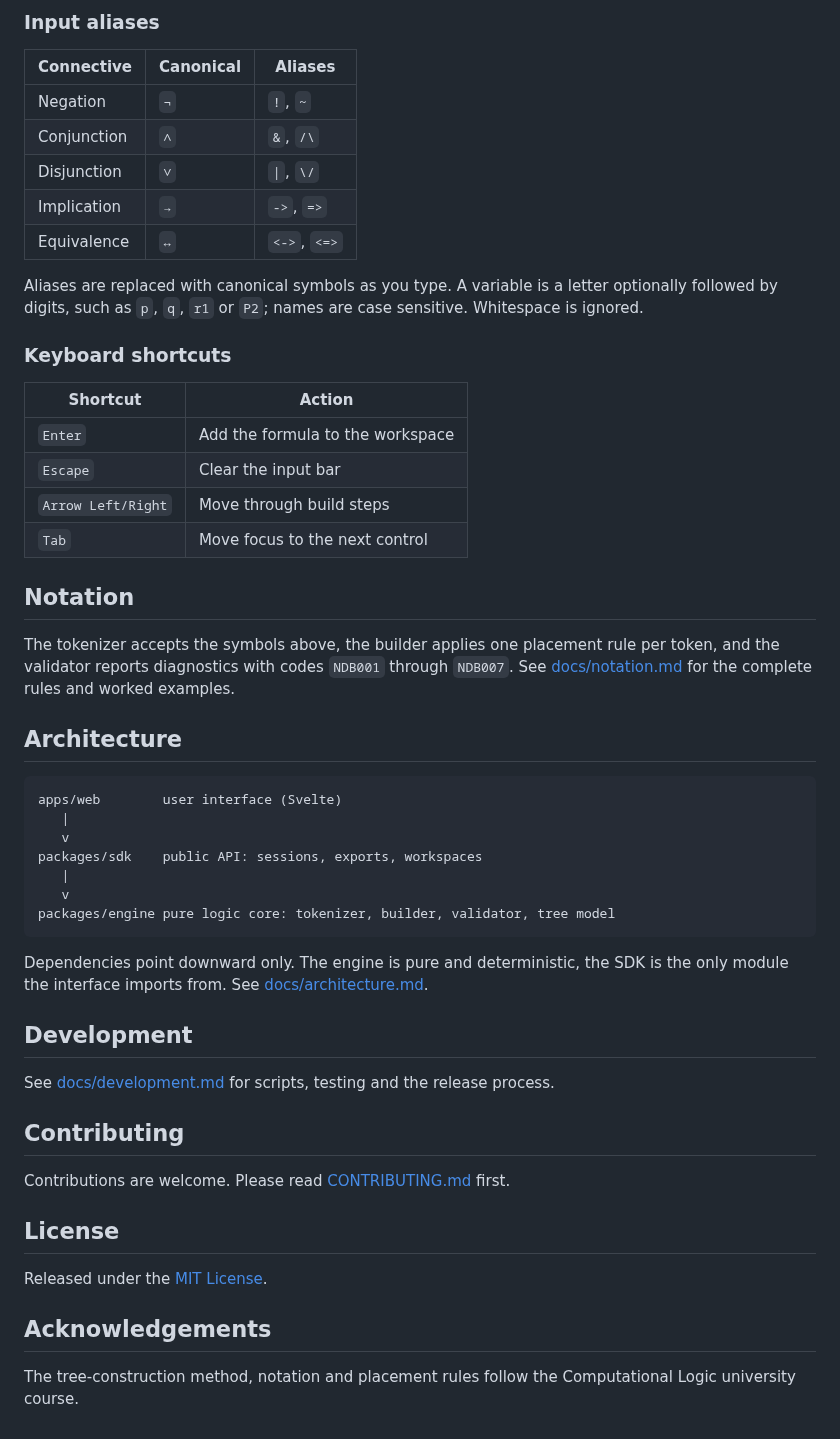
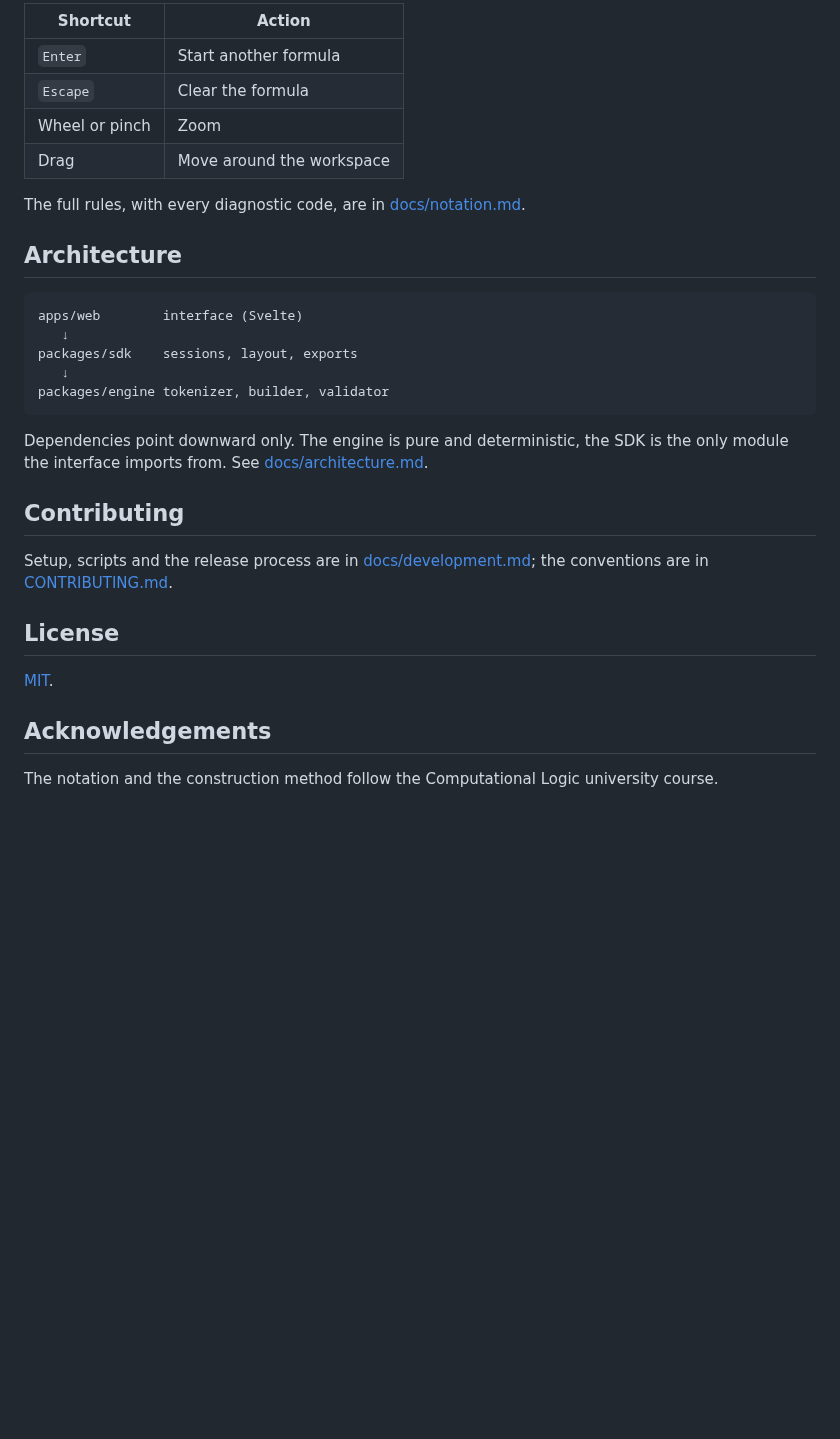
Before and after one commit to alecs007/nodable, a Markdown page: README.md, the part around one of its changes. GitHub-like rendering; blank space fills up the shorter version.

````diff
--- a/README.md
+++ b/README.md
@@ -56,60 +77,35 @@ also a valid formula.
 
-### Input aliases
+| Shortcut       | Action                    |
+| -------------- | ------------------------- |
+| `Enter`        | Start another formula     |
+| `Escape`       | Clear the formula         |
+| Wheel or pinch | Zoom                      |
+| Drag           | Move around the workspace |
 
-| Connective  | Canonical | Aliases      |
-| ----------- | --------- | ------------ |
-| Negation    | `¬`       | `!`, `~`     |
-| Conjunction | `∧`       | `&`, `/\`    |
-| Disjunction | `∨`       | `\|`, `\/`   |
-| Implication | `→`       | `->`, `=>`   |
-| Equivalence | `↔`       | `<->`, `<=>` |
-
-Aliases are replaced with canonical symbols as you type. A variable is a letter optionally followed
-by digits, such as `p`, `q`, `r1` or `P2`; names are case sensitive. Whitespace is ignored.
-
-### Keyboard shortcuts
-
-| Shortcut           | Action                           |
-| ------------------ | -------------------------------- |
-| `Enter`            | Add the formula to the workspace |
-| `Escape`           | Clear the input bar              |
-| `Arrow Left/Right` | Move through build steps         |
-| `Tab`              | Move focus to the next control   |
-
-## Notation
-
-The tokenizer accepts the symbols above, the builder applies one placement rule per token, and the
-validator reports diagnostics with codes `NDB001` through `NDB007`. See
-[docs/notation.md](docs/notation.md) for the complete rules and worked examples.
+The full rules, with every diagnostic code, are in [docs/notation.md](docs/notation.md).
 
 ## Architecture
 
 ```
-apps/web        user interface (Svelte)
-   |
-   v
-packages/sdk    public API: sessions, exports, workspaces
-   |
-   v
-packages/engine pure logic core: tokenizer, builder, validator, tree model
+apps/web        interface (Svelte)
+   ↓
+packages/sdk    sessions, layout, exports
+   ↓
+packages/engine tokenizer, builder, validator
 ```
 
 Dependencies point downward only. The engine is pure and deterministic, the SDK is the only module
 the interface imports from. See [docs/architecture.md](docs/architecture.md).
 
-## Development
-
-See [docs/development.md](docs/development.md) for scripts, testing and the release process.
-
 ## Contributing
 
-Contributions are welcome. Please read [CONTRIBUTING.md](CONTRIBUTING.md) first.
+Setup, scripts and the release process are in [docs/development.md](docs/development.md); the
+conventions are in [CONTRIBUTING.md](CONTRIBUTING.md).
 
 ## License
 
-Released under the [MIT License](LICENSE).
+[MIT](LICENSE).
 
 ## Acknowledgements
 
-The tree-construction method, notation and placement rules follow the Computational Logic university
-course.
+The notation and the construction method follow the Computational Logic university course.
````
Also changed, not shown: other parts of README.md (+53 -32 lines), assets/screenshots/dark.png (added), assets/screenshots/node.png (added), assets/screenshots/overview.png (added), assets/screenshots/variants.png (added), 3 other files.
